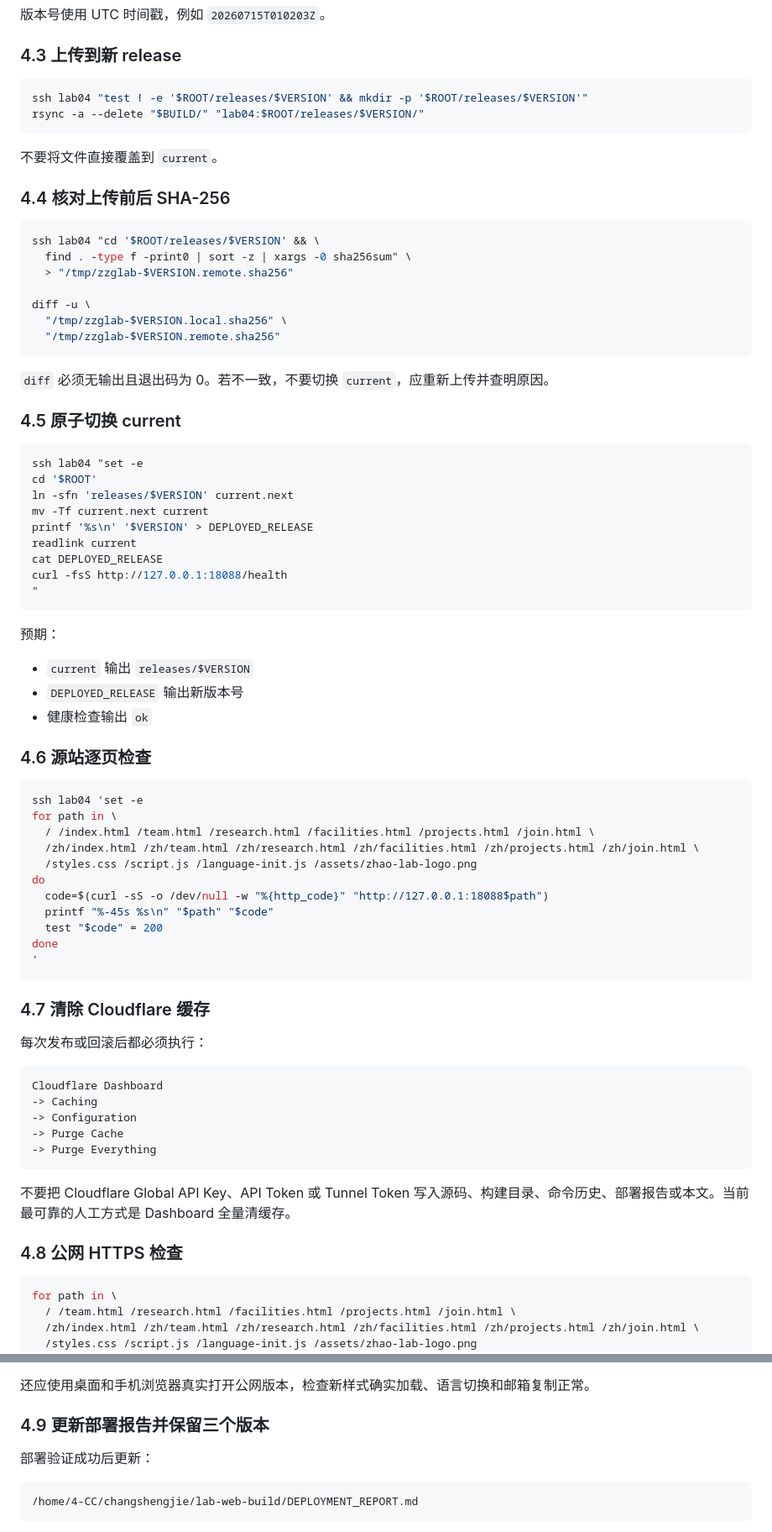
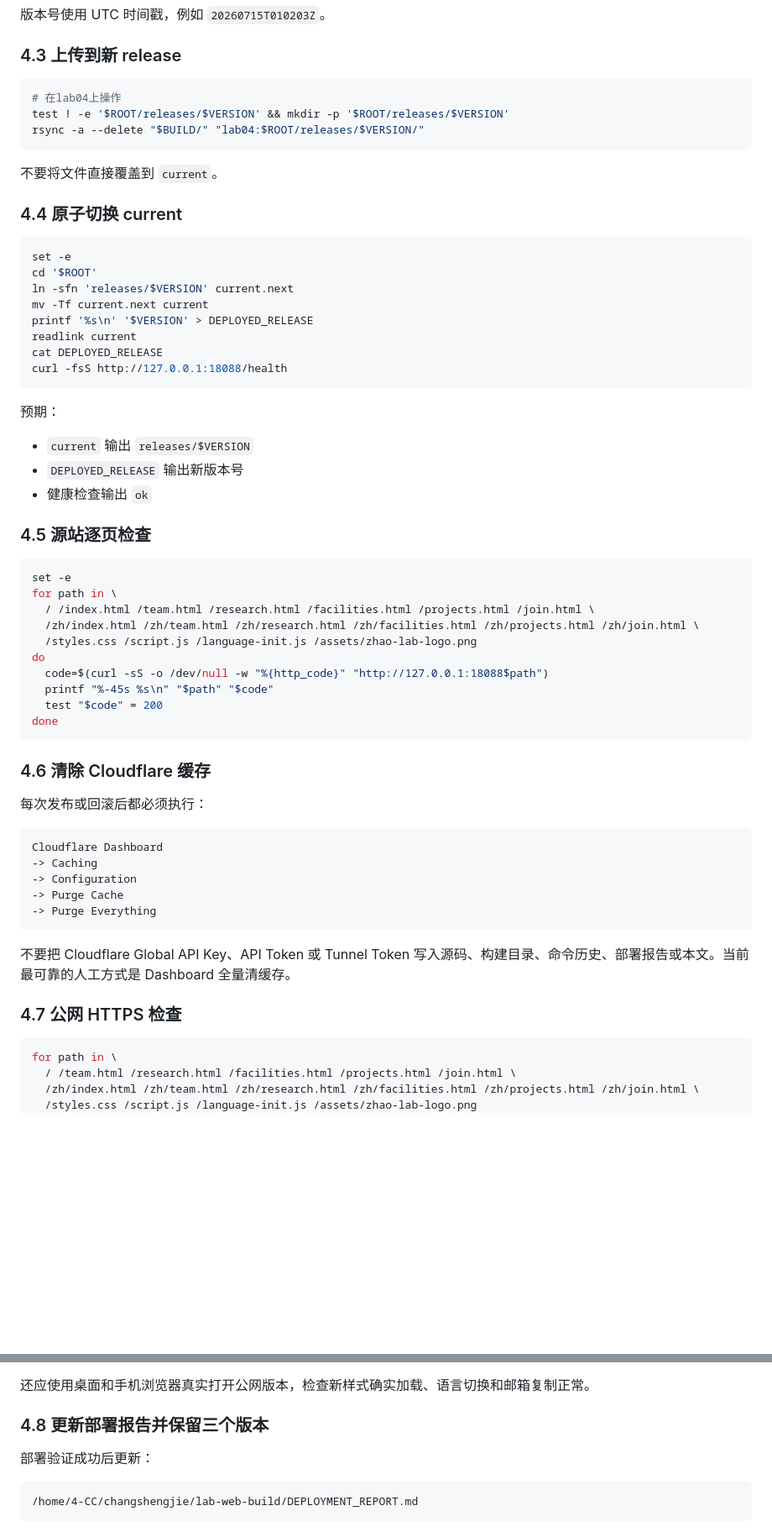
Before and after one commit to nowa277/zzglab_web_frontend_build, a Markdown page: README.md, 2 parts joined by grey strips. Shown at 84% size. Rendered like a GitHub page; blank space fills up the shorter version.

````diff
--- a/README.md
+++ b/README.md
@@ -236,30 +233,17 @@ echo "$VERSION"
 ### 4.3 上传到新 release
 
 ```bash
-ssh lab04 "test ! -e '$ROOT/releases/$VERSION' && mkdir -p '$ROOT/releases/$VERSION'"
+# 在lab04上操作
+test ! -e '$ROOT/releases/$VERSION' && mkdir -p '$ROOT/releases/$VERSION'
 rsync -a --delete "$BUILD/" "lab04:$ROOT/releases/$VERSION/"
 ```
 
 不要将文件直接覆盖到 `current`。
 
-### 4.4 核对上传前后 SHA-256
+### 4.4 原子切换 current
 
 ```bash
-ssh lab04 "cd '$ROOT/releases/$VERSION' && \
-  find . -type f -print0 | sort -z | xargs -0 sha256sum" \
-  > "/tmp/zzglab-$VERSION.remote.sha256"
-
-diff -u \
-  "/tmp/zzglab-$VERSION.local.sha256" \
-  "/tmp/zzglab-$VERSION.remote.sha256"
-```
-
-`diff` 必须无输出且退出码为 0。若不一致，不要切换 `current`，应重新上传并查明原因。
-
-### 4.5 原子切换 current
-
-```bash
-ssh lab04 "set -e
+set -e
 cd '$ROOT'
 ln -sfn 'releases/$VERSION' current.next
 mv -Tf current.next current
@@ -267,7 +251,6 @@ printf '%s\n' '$VERSION' > DEPLOYED_RELEASE
 readlink current
 cat DEPLOYED_RELEASE
 curl -fsS http://127.0.0.1:18088/health
-"
 ```
 
 预期：
@@ -276,10 +259,10 @@ curl -fsS http://127.0.0.1:18088/health
 - `DEPLOYED_RELEASE` 输出新版本号
 - 健康检查输出 `ok`
 
-### 4.6 源站逐页检查
+### 4.5 源站逐页检查
 
 ```bash
-ssh lab04 'set -e
+set -e
 for path in \
   / /index.html /team.html /research.html /facilities.html /projects.html /join.html \
   /zh/index.html /zh/team.html /zh/research.html /zh/facilities.html /zh/projects.html /zh/join.html \
@@ -289,10 +272,9 @@ do
   printf "%-45s %s\n" "$path" "$code"
   test "$code" = 200
 done
-'
 ```
 
-### 4.7 清除 Cloudflare 缓存
+### 4.6 清除 Cloudflare 缓存
 
 每次发布或回滚后都必须执行：
 
@@ -306,7 +288,7 @@ Cloudflare Dashboard
 
 不要把 Cloudflare Global API Key、API Token 或 Tunnel Token 写入源码、构建目录、命令历史、部署报告或本文。当前最可靠的人工方式是 Dashboard 全量清缓存。
 
-### 4.8 公网 HTTPS 检查
+### 4.7 公网 HTTPS 检查
 
 ```bash
 for path in \
@@ -334,7 +316,7 @@ curl -sI https://zzglab.com/health | grep -i cf-cache-status
 
 还应使用桌面和手机浏览器真实打开公网版本，检查新样式确实加载、语言切换和邮箱复制正常。
 
-### 4.9 更新部署报告并保留三个版本
+### 4.8 更新部署报告并保留三个版本
 
 部署验证成功后更新：
 
````
Also changed, not shown: other parts of README.md (+13 -19 lines).
